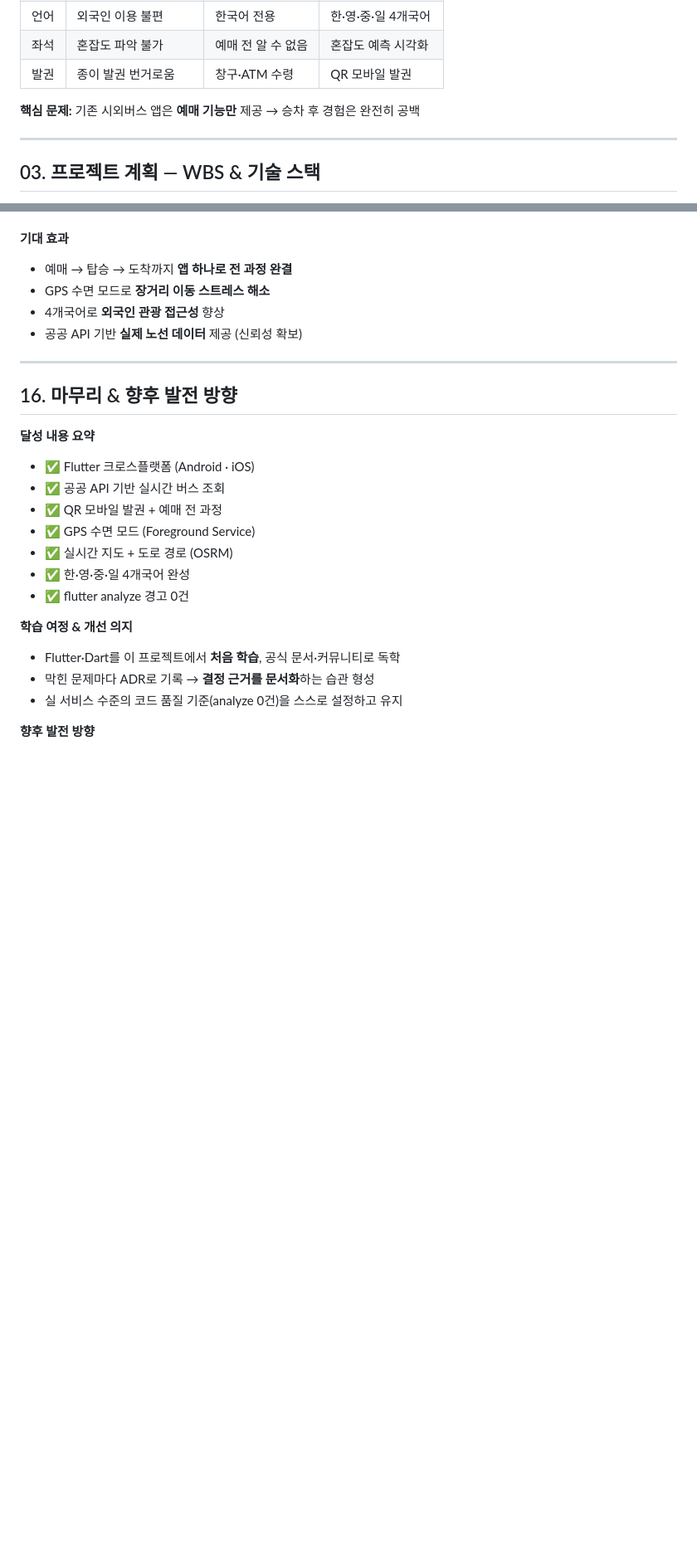
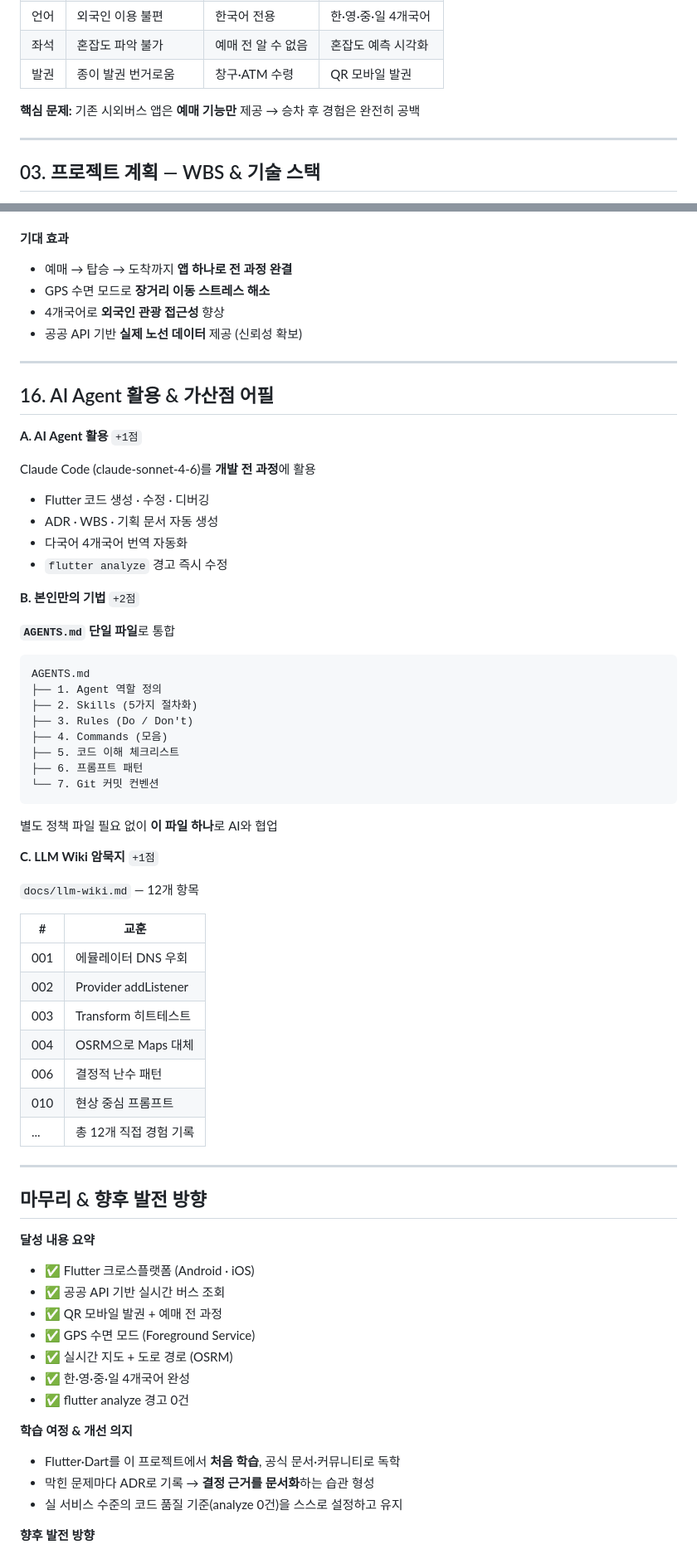
Before and after one commit to minsung6167/Bus_app, a Markdown page: docs/presentation/final_slides.md, 2 parts joined by grey strips. Shown at 83% size. Rendered like a GitHub page; blank space fills up the shorter version.

````diff
--- a/docs/presentation/final_slides.md
+++ b/docs/presentation/final_slides.md
@@ -71,6 +78,14 @@ style: |
 <div class="box" style="margin-top:12px;">
   <strong>핵심 문제:</strong> 기존 시외버스 앱은 <strong>예매 기능만</strong> 제공 → 승차 후 경험은 완전히 공백
 </div>
+
+<!--
+[대사]
+기존 시외버스 앱은 예매는 되지만, 버스를 탄 이후의 경험은 완전히 공백입니다.
+자리에 앉으면 지도 앱을 따로 켜야 하고, 자다가 내릴 곳을 놓칠까봐 알람을 따로 맞춰야 합니다.
+외국인이라면 한국어 전용 앱 앞에서 막막합니다.
+저는 이 공백을 채우는 앱을 만들었습니다.
+-->
 
 ---
 
@@ -614,7 +629,71 @@ All tests passed!
 
 ---
 
-## 16. 마무리 & 향후 발전 방향
+## 16. AI Agent 활용 & 가산점 어필
+
+<div class="cols3">
+<div>
+
+**A. AI Agent 활용** `+1점`
+
+Claude Code (claude-sonnet-4-6)를 **개발 전 과정**에 활용
+
+- Flutter 코드 생성 · 수정 · 디버깅
+- ADR · WBS · 기획 문서 자동 생성
+- 다국어 4개국어 번역 자동화
+- `flutter analyze` 경고 즉시 수정
+
+</div>
+<div>
+
+**B. 본인만의 기법** `+2점`
+
+**`AGENTS.md` 단일 파일**로 통합
+
+```
+AGENTS.md
+├── 1. Agent 역할 정의
+├── 2. Skills (5가지 절차화)
+├── 3. Rules (Do / Don't)
+├── 4. Commands (모음)
+├── 5. 코드 이해 체크리스트
+├── 6. 프롬프트 패턴
+└── 7. Git 커밋 컨벤션
+```
+
+별도 정책 파일 필요 없이 **이 파일 하나**로 AI와 협업
+
+</div>
+<div>
+
+**C. LLM Wiki 암묵지** `+1점`
+
+`docs/llm-wiki.md` — 12개 항목
+
+| # | 교훈 |
+|---|---|
+| 001 | 에뮬레이터 DNS 우회 |
+| 002 | Provider addListener |
+| 003 | Transform 히트테스트 |
+| 004 | OSRM으로 Maps 대체 |
+| 006 | 결정적 난수 패턴 |
+| 010 | 현상 중심 프롬프트 |
+| ... | 총 12개 직접 경험 기록 |
+
+</div>
+</div>
+
+<!--
+[대사]
+가산점 항목 세 가지를 어필하겠습니다.
+첫 번째, AI Agent를 단순 코드 생성이 아닌 기획부터 문서화까지 전 과정에 활용했습니다.
+두 번째, AGENTS.md 파일 하나에 Agent 역할, 스킬, 규칙, 커맨드를 모두 통합해 관리하는 저만의 기법을 사용했습니다.
+세 번째, 개발 중 마주친 실제 문제와 해결법을 12개 항목의 LLM Wiki로 정리해 암묵지를 문서화했습니다.
+-->
+
+---
+
+## 마무리 & 향후 발전 방향
 
 <div class="cols2">
 <div>
````
Also changed, not shown: other parts of docs/presentation/final_slides.md (+56 -13 lines).
